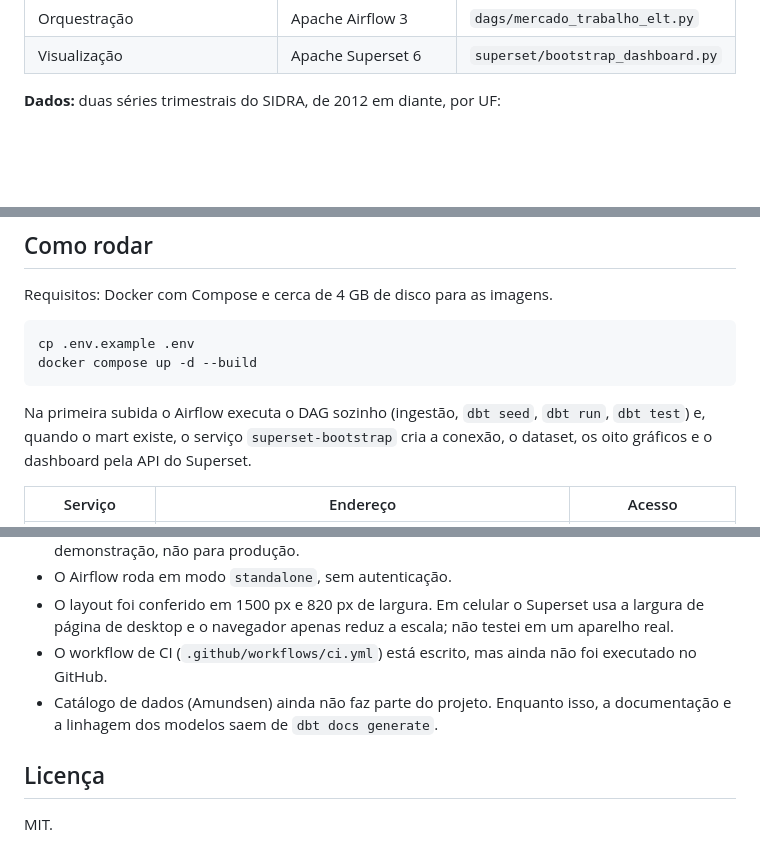
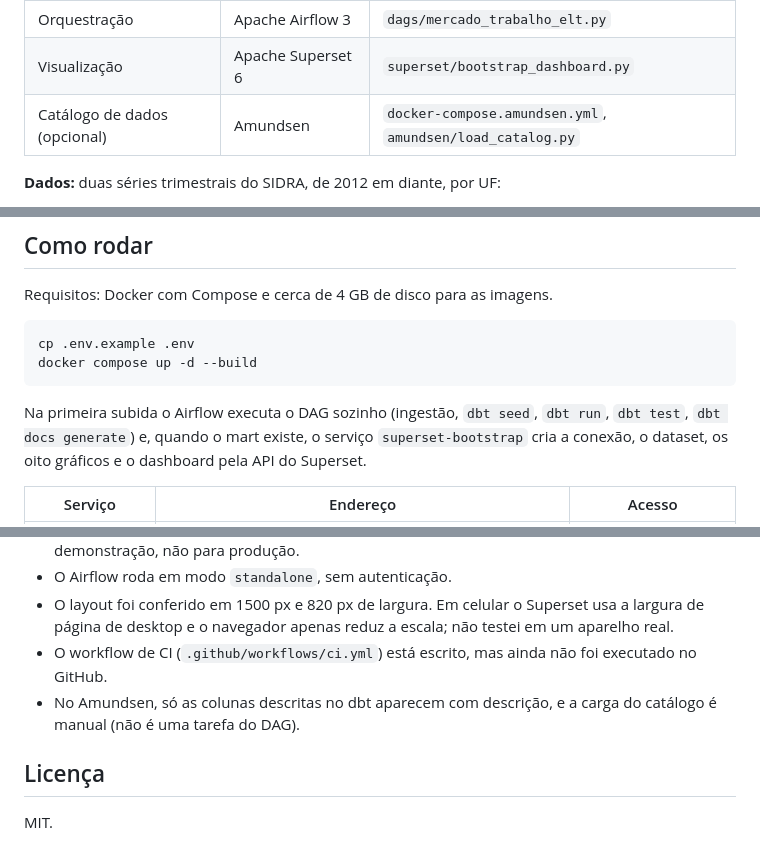
Before and after one commit to Cmagno13/mercado-trabalho-elt, a Markdown page: README.md, 3 parts joined by grey strips. Rendered like a GitHub page; blank space fills up the shorter version.

````diff
--- a/README.md
+++ b/README.md
@@ -27,6 +27,7 @@ flowchart LR
 | Transformação e testes de dados | dbt (Postgres) | `dbt/` |
 | Orquestração | Apache Airflow 3 | `dags/mercado_trabalho_elt.py` |
 | Visualização | Apache Superset 6 | `superset/bootstrap_dashboard.py` |
+| Catálogo de dados (opcional) | Amundsen | `docker-compose.amundsen.yml`, `amundsen/load_catalog.py` |
 
 **Dados:** duas séries trimestrais do SIDRA, de 2012 em diante, por UF:
 
@@ -46,7 +47,7 @@ docker compose up -d --build
 ```
 
 Na primeira subida o Airflow executa o DAG sozinho (ingestão, `dbt seed`, `dbt run`,
-`dbt test`) e, quando o mart existe, o serviço `superset-bootstrap` cria a conexão, o
+`dbt test`, `dbt docs generate`) e, quando o mart existe, o serviço `superset-bootstrap` cria a conexão, o
 dataset, os oito gráficos e o dashboard pela API do Superset.
 
 | Serviço | Endereço | Acesso |
@@ -107,8 +134,8 @@ uv run ruff check .
   aparelho real.
 - O workflow de CI (`.github/workflows/ci.yml`) está escrito, mas ainda não foi executado
   no GitHub.
-- Catálogo de dados (Amundsen) ainda não faz parte do projeto. Enquanto isso, a
-  documentação e a linhagem dos modelos saem de `dbt docs generate`.
+- No Amundsen, só as colunas descritas no dbt aparecem com descrição, e a carga do
+  catálogo é manual (não é uma tarefa do DAG).
 
 ## Licença
 
````
Also changed, not shown: other parts of README.md (+27 -1 lines), docs/amundsen.jpg (added), 6 other files.
